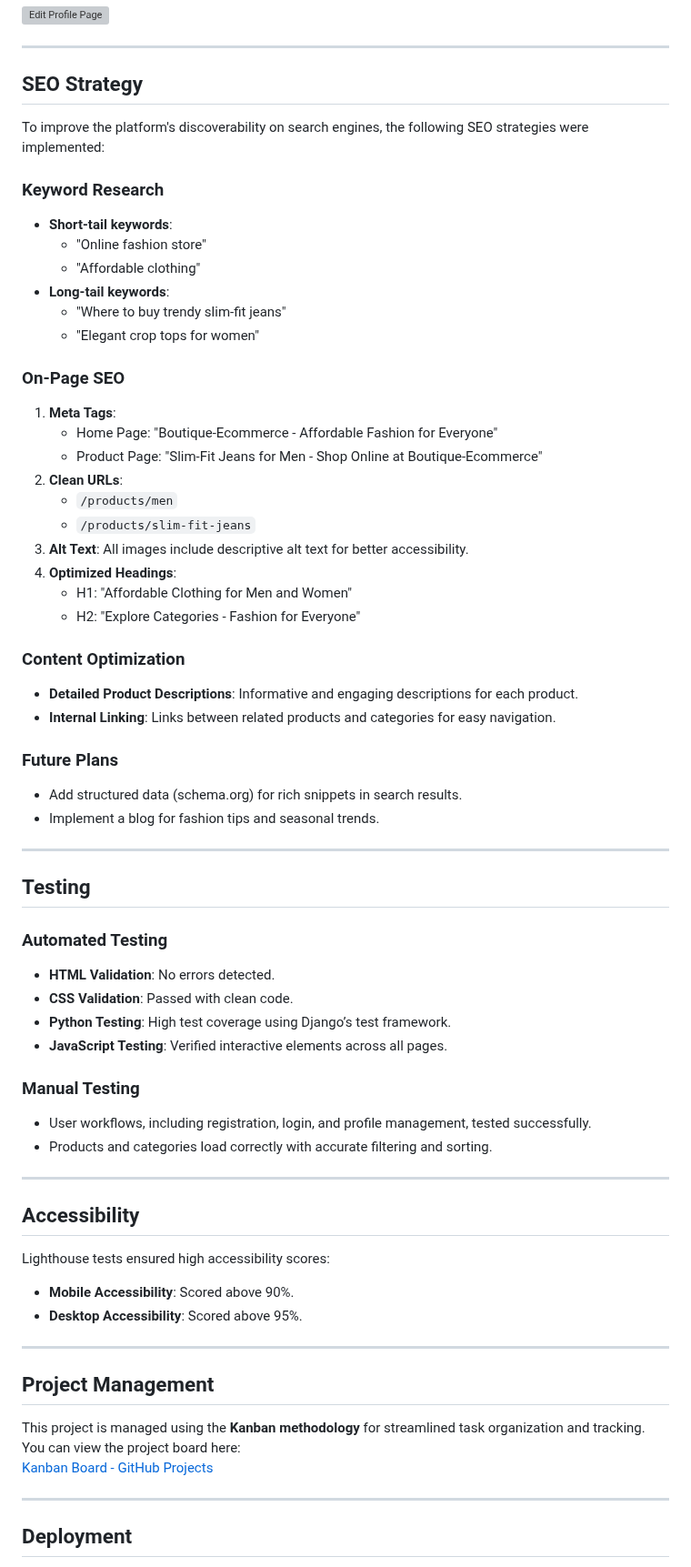
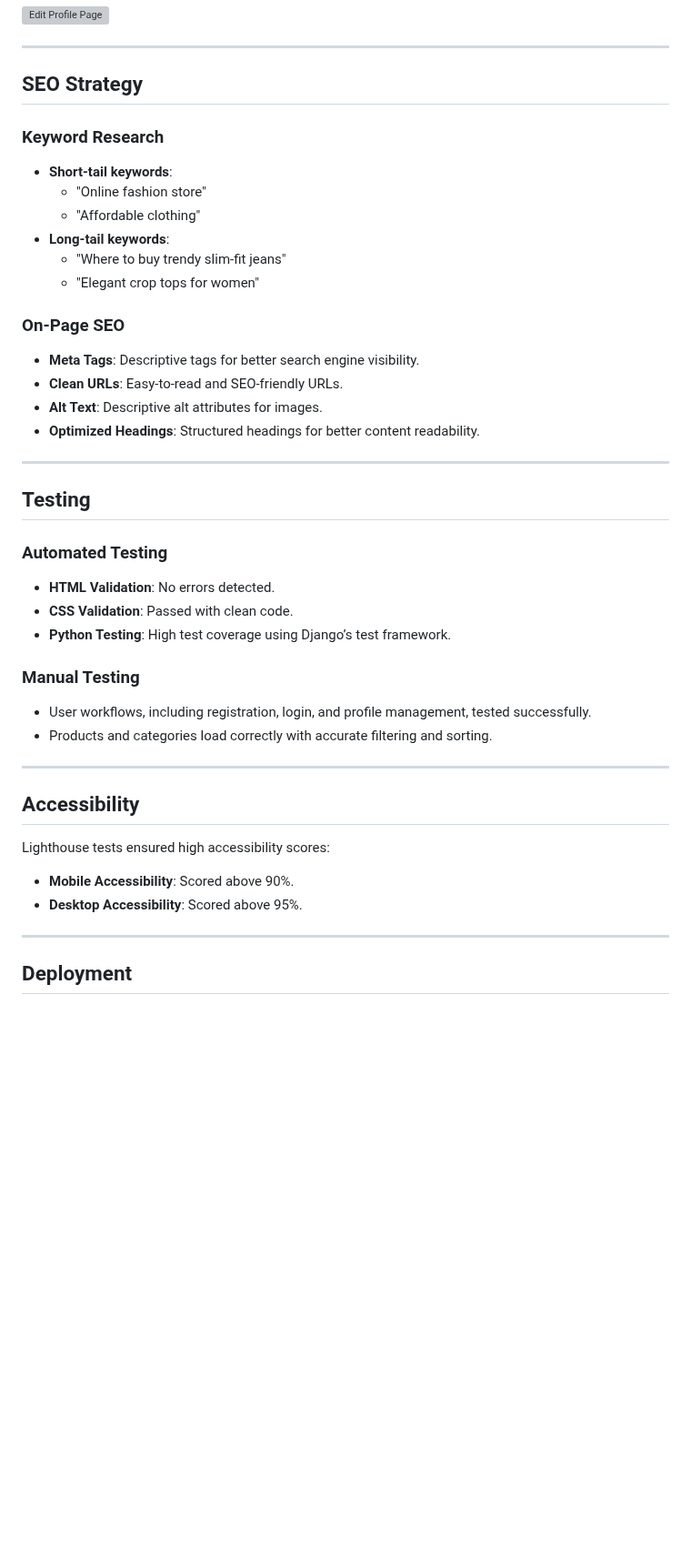
Before and after one commit to BadrAlioui/boutique_shop, a Markdown page: README.md, the part around one of its changes. Shown at 91% size. GitHub-like rendering; blank space fills up the shorter version; grey boxes are pictures that could not be loaded.

```diff
--- a/README.md
+++ b/README.md
@@ -103,8 +144,6 @@ Ensure you have the following installed:
 
 ## SEO Strategy
 
-To improve the platform's discoverability on search engines, the following SEO strategies were implemented:
-
 ### Keyword Research
 - **Short-tail keywords**:
   - "Online fashion store"
@@ -114,24 +153,10 @@ To improve the platform's discoverability on search engines, the following SEO s
   - "Elegant crop tops for women"
 
 ### On-Page SEO
-1. **Meta Tags**:
-   - Home Page: "Boutique-Ecommerce - Affordable Fashion for Everyone"
-   - Product Page: "Slim-Fit Jeans for Men - Shop Online at Boutique-Ecommerce"
-2. **Clean URLs**:
-   - `/products/men`
-   - `/products/slim-fit-jeans`
-3. **Alt Text**: All images include descriptive alt text for better accessibility.
-4. **Optimized Headings**:
-   - H1: "Affordable Clothing for Men and Women"
-   - H2: "Explore Categories - Fashion for Everyone"
-
-### Content Optimization
-- **Detailed Product Descriptions**: Informative and engaging descriptions for each product.
-- **Internal Linking**: Links between related products and categories for easy navigation.
-
-### Future Plans
-- Add structured data (schema.org) for rich snippets in search results.
-- Implement a blog for fashion tips and seasonal trends.
+- **Meta Tags**: Descriptive tags for better search engine visibility.
+- **Clean URLs**: Easy-to-read and SEO-friendly URLs.
+- **Alt Text**: Descriptive alt attributes for images.
+- **Optimized Headings**: Structured headings for better content readability.
 
 ---
 
@@ -142,7 +167,6 @@ To improve the platform's discoverability on search engines, the following SEO s
 - **HTML Validation**: No errors detected.
 - **CSS Validation**: Passed with clean code.
 - **Python Testing**: High test coverage using Django’s test framework.
-- **JavaScript Testing**: Verified interactive elements across all pages.
 
 ### Manual Testing
 
@@ -160,13 +184,6 @@ Lighthouse tests ensured high accessibility scores:
 
 ---
 
-## Project Management
-
-This project is managed using the **Kanban methodology** for streamlined task organization and tracking. You can view the project board here:
-[Kanban Board - GitHub Projects](https://github.com/users/BadrAlioui/projects/9)
-
----
-
 ## Deployment
 
 The project is deployed on **Heroku**. You can access the live application here:
```
Also changed, not shown: other parts of README.md (+41 -21 lines).
